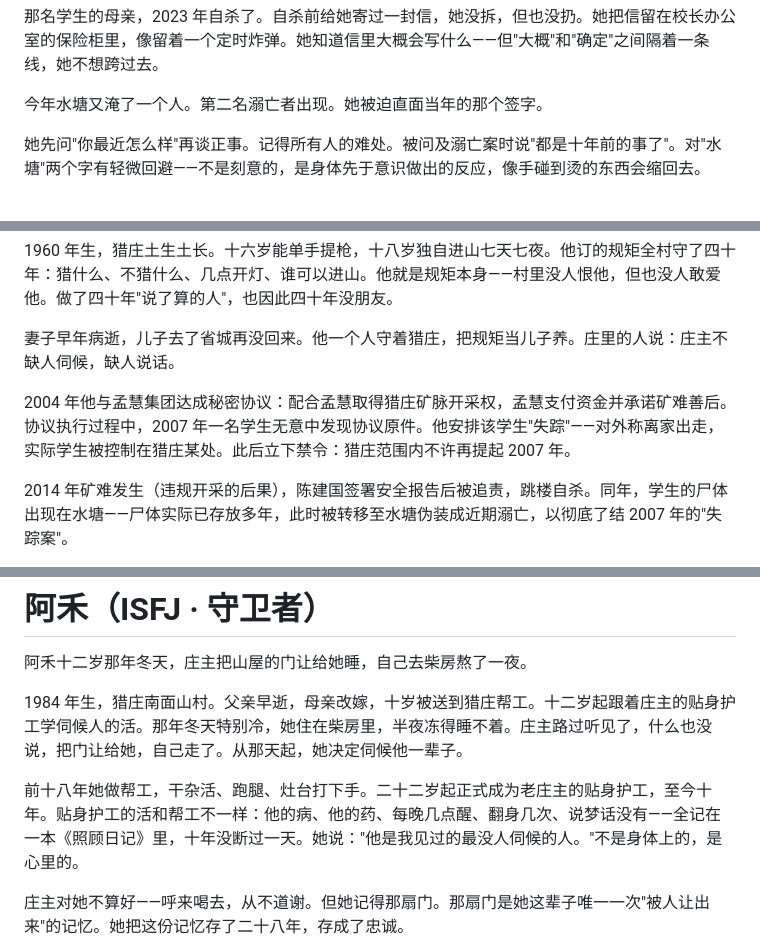
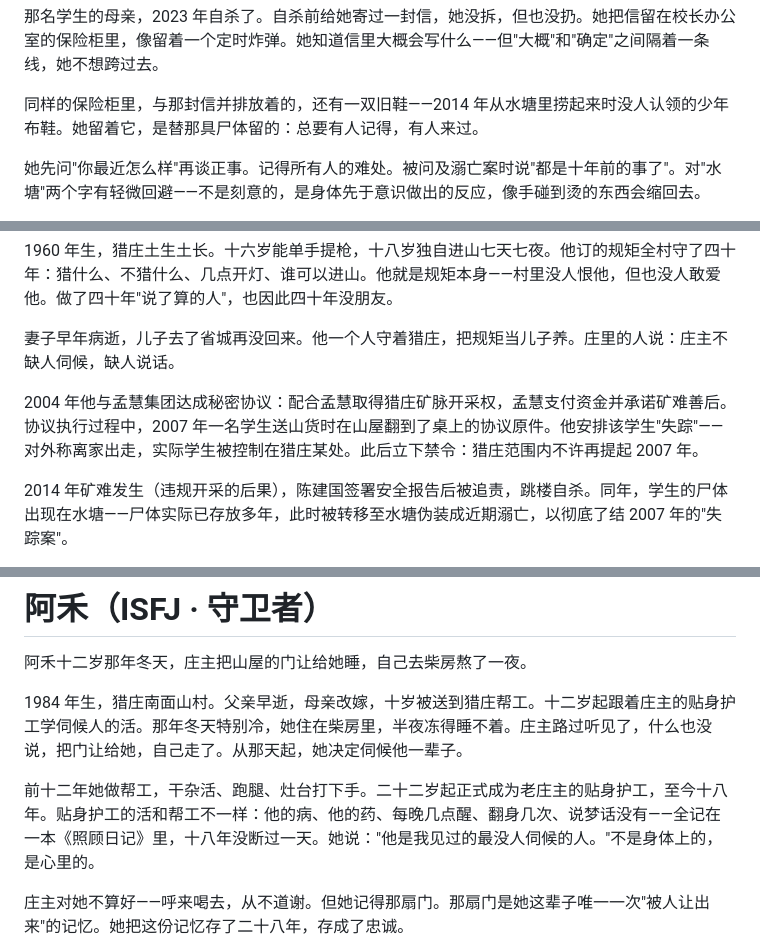
Before and after one commit to vv5200000/M16, a Markdown page: cases/v2_16人物故事线.md, 3 parts joined by grey strips. Rendered like a GitHub page.

```diff
--- a/cases/v2_16人物故事线.md
+++ b/cases/v2_16人物故事线.md
@@ -180,7 +180,7 @@
 
 那名学生的母亲，2023 年自杀了。自杀前给她寄过一封信，她没拆，但也没扔。她把信留在校长办公室的保险柜里，像留着一个定时炸弹。她知道信里大概会写什么——但"大概"和"确定"之间隔着一条线，她不想跨过去。
 
-今年水塘又淹了一个人。第二名溺亡者出现。她被迫直面当年的那个签字。
+同样的保险柜里，与那封信并排放着的，还有一双旧鞋——2014 年从水塘里捞起来时没人认领的少年布鞋。她留着它，是替那具尸体留的：总要有人记得，有人来过。
 
 她先问"你最近怎么样"再谈正事。记得所有人的难处。被问及溺亡案时说"都是十年前的事了"。对"水塘"两个字有轻微回避——不是刻意的，是身体先于意识做出的反应，像手碰到烫的东西会缩回去。
 
@@ -276,7 +278,7 @@
 
 妻子早年病逝，儿子去了省城再没回来。他一个人守着猎庄，把规矩当儿子养。庄里的人说：庄主不缺人伺候，缺人说话。
 
-2004 年他与孟慧集团达成秘密协议：配合孟慧取得猎庄矿脉开采权，孟慧支付资金并承诺矿难善后。协议执行过程中，2007 年一名学生无意中发现协议原件。他安排该学生"失踪"——对外称离家出走，实际学生被控制在猎庄某处。此后立下禁令：猎庄范围内不许再提起 2007 年。
+2004 年他与孟慧集团达成秘密协议：配合孟慧取得猎庄矿脉开采权，孟慧支付资金并承诺矿难善后。协议执行过程中，2007 年一名学生送山货时在山屋翻到了桌上的协议原件。他安排该学生"失踪"——对外称离家出走，实际学生被控制在猎庄某处。此后立下禁令：猎庄范围内不许再提起 2007 年。
 
 2014 年矿难发生（违规开采的后果），陈建国签署安全报告后被追责，跳楼自杀。同年，学生的尸体出现在水塘——尸体实际已存放多年，此时被转移至水塘伪装成近期溺亡，以彻底了结 2007 年的"失踪案"。
 
@@ -328,7 +332,7 @@
 
 1984 年生，猎庄南面山村。父亲早逝，母亲改嫁，十岁被送到猎庄帮工。十二岁起跟着庄主的贴身护工学伺候人的活。那年冬天特别冷，她住在柴房里，半夜冻得睡不着。庄主路过听见了，什么也没说，把门让给她，自己走了。从那天起，她决定伺候他一辈子。
 
-前十八年她做帮工，干杂活、跑腿、灶台打下手。二十二岁起正式成为老庄主的贴身护工，至今十年。贴身护工的活和帮工不一样：他的病、他的药、每晚几点醒、翻身几次、说梦话没有——全记在一本《照顾日记》里，十年没断过一天。她说："他是我见过的最没人伺候的人。"不是身体上的，是心里的。
+前十二年她做帮工，干杂活、跑腿、灶台打下手。二十二岁起正式成为老庄主的贴身护工，至今十八年。贴身护工的活和帮工不一样：他的病、他的药、每晚几点醒、翻身几次、说梦话没有——全记在一本《照顾日记》里，十八年没断过一天。她说："他是我见过的最没人伺候的人。"不是身体上的，是心里的。
 
 庄主对她不算好——呼来喝去，从不道谢。但她记得那扇门。那扇门是她这辈子唯一一次"被人让出来"的记忆。她把这份记忆存了二十八年，存成了忠诚。
 
```
Also changed, not shown: other parts of cases/v2_16人物故事线.md (+11 -7 lines).
